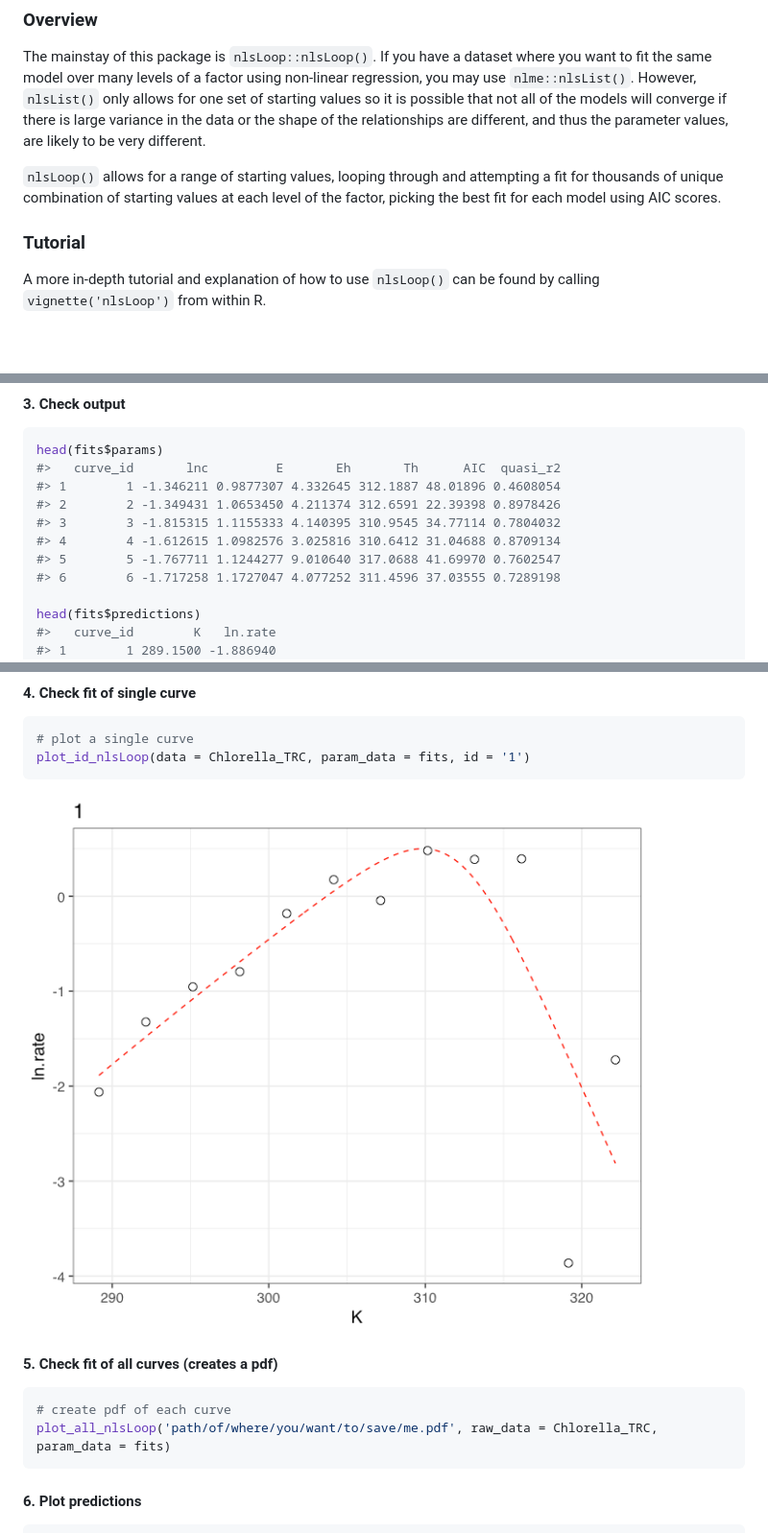
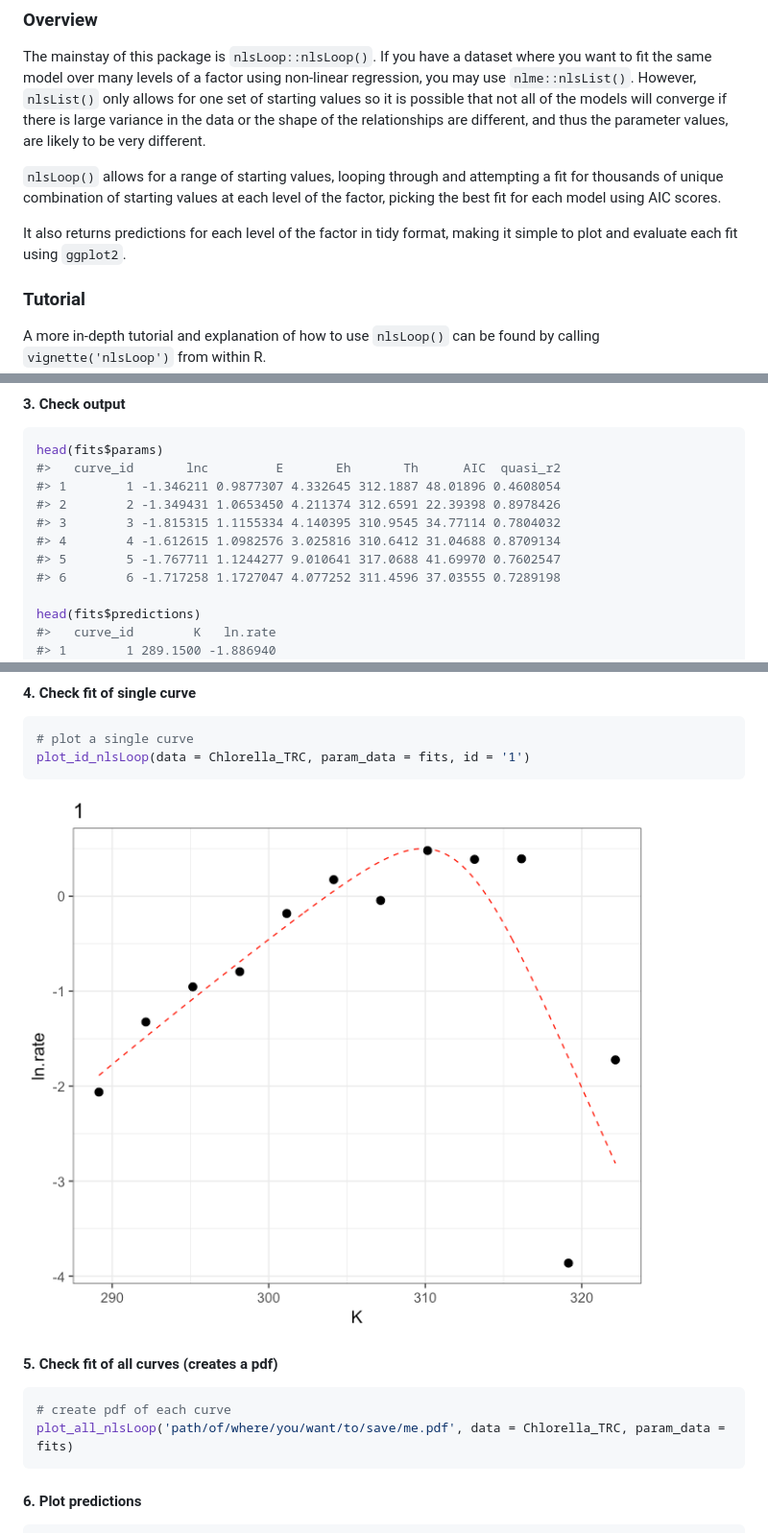
Before and after one commit to padpadpadpad/nlsLoop, a Markdown page: README.md, 3 parts joined by grey strips. Shown at 96% size. Drawn GitHub-style; pictures changed too: README-first_fit_plot-1.png; blank space fills up the shorter version.

Commit message:
Big reshuffle on Duffys ideas

````diff
--- a/README.md
+++ b/README.md
@@ -16,6 +16,8 @@ Travis: [![Build Status](https://travis-ci.org/padpadpadpad/nlsLoop.svg?branch=m
 The mainstay of this package is `nlsLoop::nlsLoop()`. If you have a dataset where you want to fit the same model over many levels of a factor using non-linear regression, you may use `nlme::nlsList()`. However, `nlsList()` only allows for one set of starting values so it is possible that not all of the models will converge if there is large variance in the data or the shape of the relationships are different, and thus the parameter values, are likely to be very different.
 
 `nlsLoop()` allows for a range of starting values, looping through and attempting a fit for thousands of unique combination of starting values at each level of the factor, picking the best fit for each model using AIC scores.
+
+It also returns predictions for each level of the factor in tidy format, making it simple to plot and evaluate each fit using `ggplot2`.
 
 ### Tutorial
 
@@ -73,9 +75,9 @@ head(fits$params)
 #>   curve_id       lnc         E       Eh       Th      AIC  quasi_r2
 #> 1        1 -1.346211 0.9877307 4.332645 312.1887 48.01896 0.4608054
 #> 2        2 -1.349431 1.0653450 4.211374 312.6591 22.39398 0.8978426
-#> 3        3 -1.815315 1.1155333 4.140395 310.9545 34.77114 0.7804032
+#> 3        3 -1.815315 1.1155334 4.140395 310.9545 34.77114 0.7804032
 #> 4        4 -1.612615 1.0982576 3.025816 310.6412 31.04688 0.8709134
-#> 5        5 -1.767711 1.1244277 9.010640 317.0688 41.69970 0.7602547
+#> 5        5 -1.767711 1.1244277 9.010641 317.0688 41.69970 0.7602547
 #> 6        6 -1.717258 1.1727047 4.077252 311.4596 37.03555 0.7289198
 
 head(fits$predictions)
@@ -101,7 +103,7 @@ plot_id_nlsLoop(data = Chlorella_TRC, param_data = fits, id = '1')
 
 ``` r
 # create pdf of each curve
-plot_all_nlsLoop('path/of/where/you/want/to/save/me.pdf', raw_data = Chlorella_TRC, param_data = fits)
+plot_all_nlsLoop('path/of/where/you/want/to/save/me.pdf', data = Chlorella_TRC, param_data = fits)
 ```
 
 #### 6. Plot predictions
````
Also changed, not shown: README-confint_nlsLoop-1.png, 15 other files.
